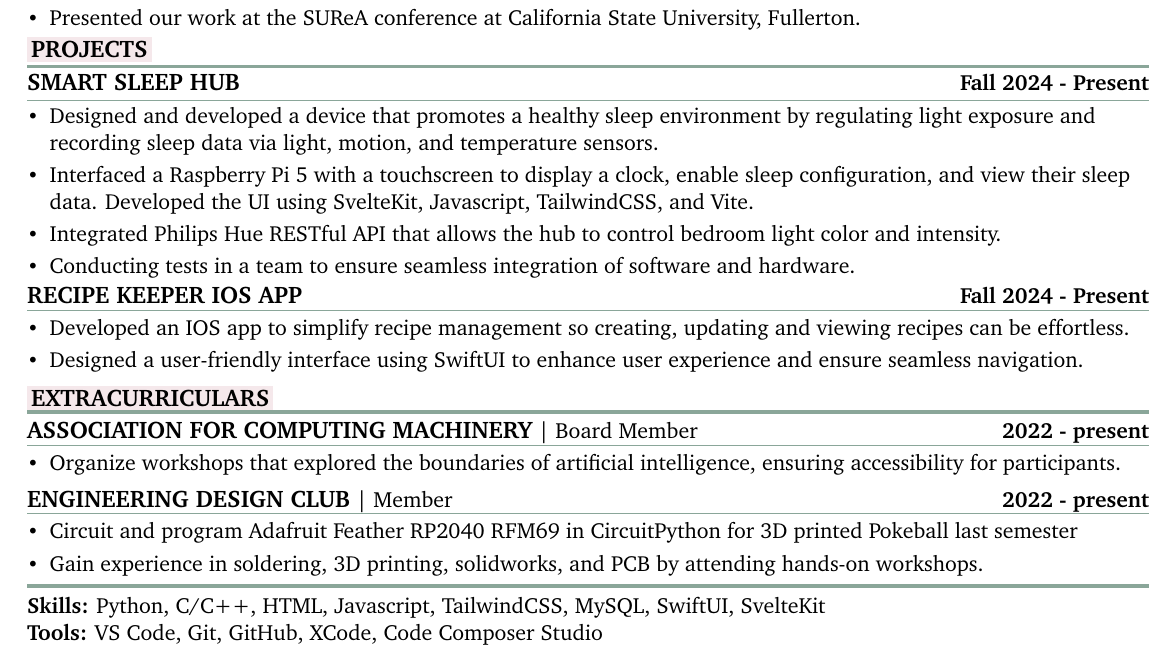
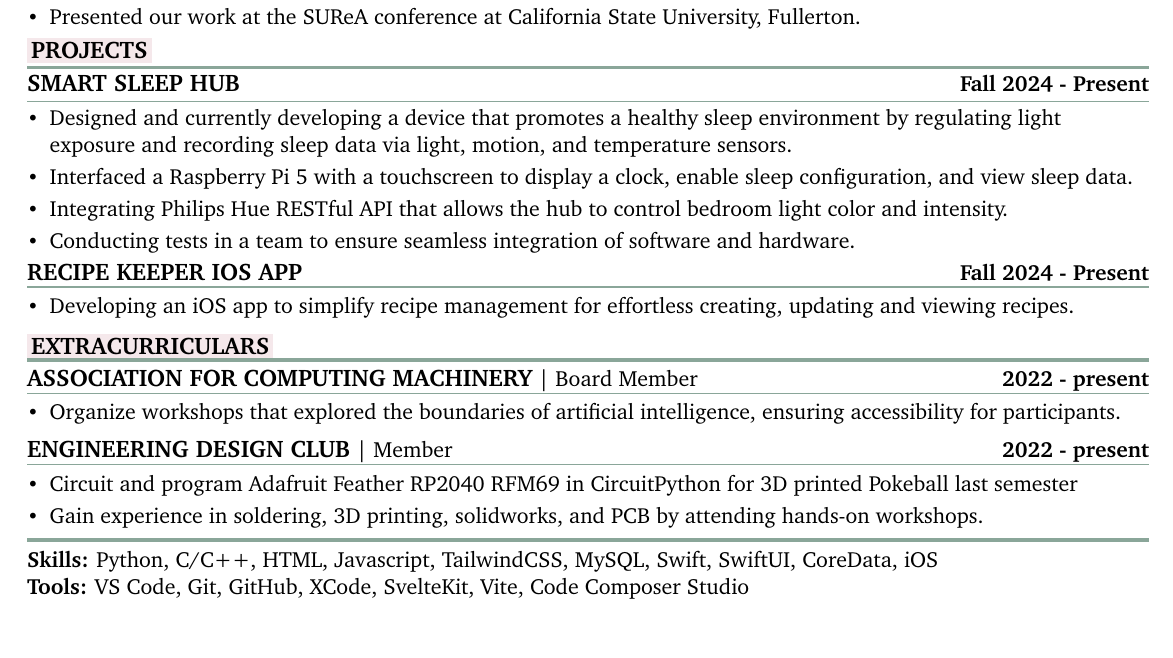
Before and after one commit to vroque19/resume-roque, a LaTeX CV (resume.tex): part of the page, cut so that both start at the same text. Compiled offline with pdfLaTeX.

Commit message:
update main resume

```diff
--- a/resume.tex
+++ b/resume.tex
@@ -271,18 +271,17 @@ GPA:\textbf{#4}\\
 
 \projHeadingSmall{Smart Sleep Hub}{Fall 2024 - Present}\begin{bullets}
 
-    \item Designed and developed a device that promotes a healthy sleep environment by regulating light exposure and recording sleep data via light, motion, and temperature sensors.
-    \item Interfaced a Raspberry Pi 5 with a touchscreen to display a clock, enable sleep configuration, and view their sleep data. Developed the UI using SvelteKit, Javascript, TailwindCSS, and Vite.
-    \item  Integrated Philips Hue RESTful API that allows the hub to control bedroom light color and intensity.
+    \item Designed and currently developing a device that promotes a healthy sleep environment by regulating light exposure and recording sleep data via light, motion, and temperature sensors.
+    \item Interfaced a Raspberry Pi 5 with a touchscreen to display a clock, enable sleep configuration, and view sleep data.
+    \item  Integrating Philips Hue RESTful API that allows the hub to control bedroom light color and intensity.
     \item Conducting tests in a team to ensure seamless integration of software and hardware.
 \end{bullets}
 
 \projHeadingSmall{Recipe Keeper iOS App}{Fall 2024 - Present}
 
 \begin{bullets}
-    \item Developed an IOS app to simplify recipe management so creating, updating and viewing recipes can be effortless.
+    \item Developing an iOS app to simplify recipe management for effortless creating, updating and viewing recipes.
 
-    \item Designed a user-friendly interface using SwiftUI to enhance user experience and ensure seamless navigation.
     % \item Implemented a feature to parse URL data, automatically generating recipes from online sources using web scraping and natural language processing.
 \end{bullets}
 
@@ -300,9 +299,9 @@ GPA:\textbf{#4}\\
 
 % skills and tools
 
-\skills{Python, C/C++, HTML, Javascript, TailwindCSS, MySQL, SwiftUI, SvelteKit}
+\skills{Python, C/C++, HTML, Javascript, TailwindCSS, MySQL, Swift, SwiftUI, CoreData, iOS}
 \vspace{5mm}
 
-\tools{VS Code, Git, GitHub, XCode, Code Composer Studio}
+\tools{VS Code, Git, GitHub, XCode, SvelteKit, Vite, Code Composer Studio}
 
 \end{document}
```
Also changed, not shown: resume.pdf.
